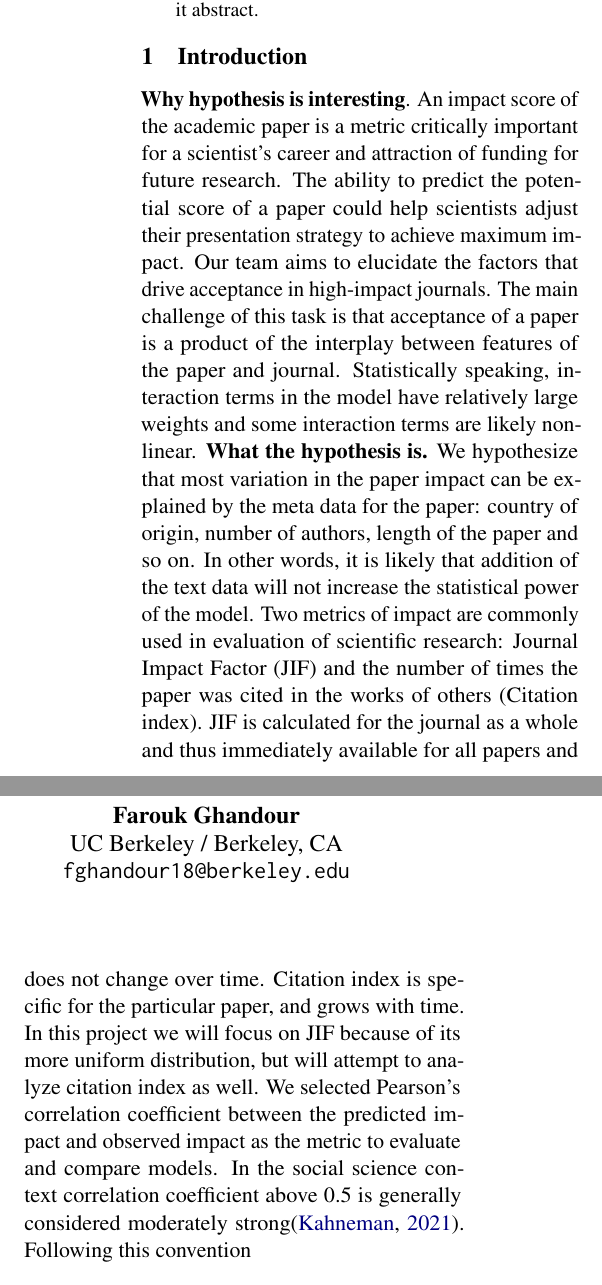
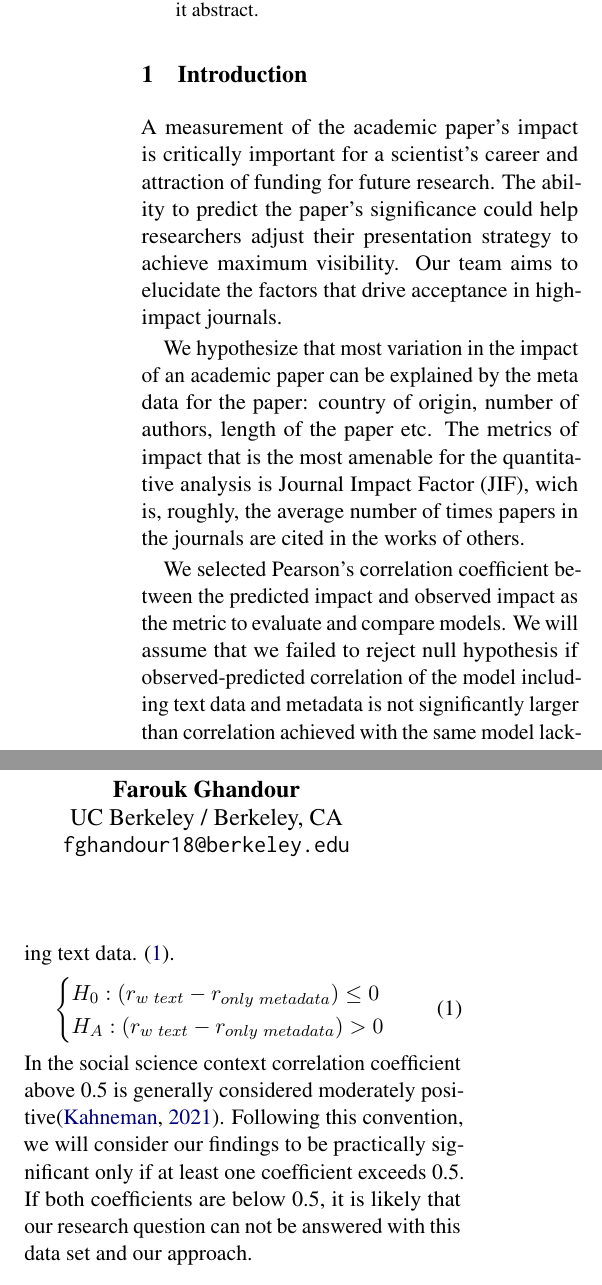
Before and after one commit to ArtemChemist/w266_project, a LaTeX paper (report_latex/w266 report.tex): two parts of the columns of page 1 of 3, joined at a grey line, cut so that both start at the same text. Compiled offline with pdfLaTeX.

Commit message:
Done with Intro in the report

```diff
--- a/report_latex/w266 report.tex
+++ b/report_latex/w266 report.tex
@@ -5,6 +5,7 @@
 \documentclass[11pt]{article}
 \usepackage{graphicx}
 \usepackage{wrapfig}
+\usepackage{amsmath}
 
 % Remove the "review" option to generate the final version.
 \usepackage[]{ACL2023}
@@ -49,17 +50,27 @@ An impact score of the academic paper is a metric critically important for a sci
 \end{abstract}
 
 \section{Introduction}
-% Not done. Supppoesed to describe motivation for the work.
-\textbf{Why hypothesis is interesting}. An impact score of the academic paper is a metric critically important for a scientist's career and attraction of funding for future research. The ability to predict the potential score of a paper could help scientists adjust their presentation strategy to achieve maximum impact. Our team aims to elucidate the factors that drive acceptance in high-impact journals. The main challenge of this task is that acceptance of a paper is a product of the interplay between  features of the paper and journal. Statistically speaking, interaction terms in the model have relatively large weights and some interaction terms are likely non-linear.
-\textbf{What the hypothesis is.} We hypothesize that most variation in the paper impact can be explained by the meta data for the paper: country of origin, number of authors, length of the paper and so on. In other words, it is likely that addition of the text data will not increase the statistical power of the model. Two metrics of impact are commonly used in evaluation of scientific research: Journal Impact Factor (JIF) and the number of times the paper was cited in the works of others (Citation index). JIF is calculated for the journal as a whole and thus immediately available for all papers and does not change over time. Citation index is specific for the particular paper, and grows with time. In this project we will focus on JIF because of its more uniform distribution, but will attempt to analyze citation index as well.
-We selected Pearson's correlation coefficient between the predicted impact and observed impact as the metric to evaluate and compare models. In the social science context correlation coefficient above 0.5 is generally considered moderately strong\citep{KahnemanDaniel2021N:af}. Following this convention
-% Not done
+
+A measurement of the academic paper's impact is critically important for a scientist's career and attraction of funding for future research. The ability to predict the paper's significance could help researchers adjust their presentation strategy to achieve maximum visibility. Our team aims to elucidate the factors that drive acceptance in high-impact journals.
+
+We hypothesize that most variation in the impact of an academic paper can be explained by the meta data for the paper: country of origin, number of authors, length of the paper etc. The metrics of impact that is the most amenable for the quantitative analysis is Journal Impact Factor (JIF), wich is, roughly, the average number of times papers in the journals are cited in the works of others.
+
+We selected Pearson's correlation coefficient between the predicted impact and observed impact as the metric to evaluate and compare models. We will assume that we failed to reject null hypothesis if observed-predicted correlation of the model including text data and metadata is not significantly larger than correlation achieved with the same model lacking text data.  \eqref{eq:hypothesis}.
+\begin{equation}\label{eq:hypothesis}
+	\begin{cases}
+		H_{0}: (r_{w\ text} - r_{only\ metadata}) \leq 0 \\
+		H_{A}: (r_{w\ text} - r_{only\ metadata}) > 0\\
+	\end{cases}
+\end{equation}
+In the social science context correlation coefficient above 0.5 is generally considered moderately positive\citep{KahnemanDaniel2021N:af}. Following this convention, we will consider our findings to be practically significant only if at least one coefficient exceeds 0.5. If both coefficients are below 0.5, it is likely that our research question can not be answered with this data set and our approach.
 
 \section{Background}
 % Not done. Supppoesed to describe motivation for the work.
+
 A few attempts have been made to address this issue, demonstrating modest but encouraging success. \citep{Macri2023-tr, Alohali2022-no, 10.1162/qss_a_00258, doi:10.1152/japplphysiol.00489.2020} The most sophisticated model utilized BERT context-aware encoding of the abstract to produce embeddings that were then classified using  SVM, logistic regression or XGBoost to predict the impact factor quintile. This approach demonstrated prediction accuracy of approx. 75%.
 
 \section{Data}
+
 In our work, we will rely on the data extracted from the Web of Science, a paid-access platform that provides access to reference and citation data from academic journals and conference proceedings. The platform allows downloading csv files with the article abstract along with the ISSN identifier of the journal and other metadata. To compose a homogeneous dataset we will focus on a narrow field of radioligand therapy and select only original peer-reviewed articles published between 2000 and 2024. The dataset contains 9137 records and takes up 33MB of disk space. Journal impact factors come from the Claritive Analytics “Journal Impact Factor Report” and contain the journal ISSN as well as the impact factor, by year.
 \subsection{ETL}
 Short description of how downloaded data was transformed into final dataframe.
```
